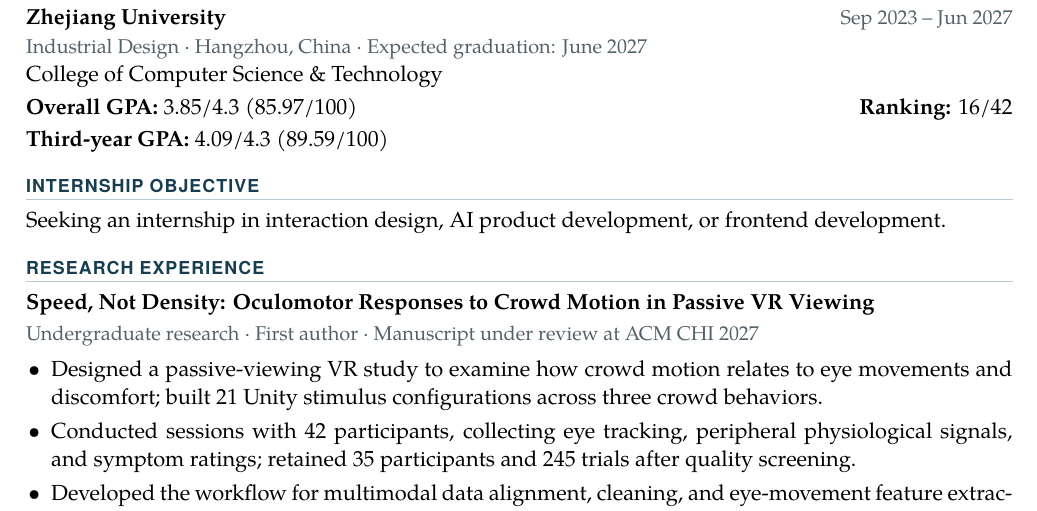
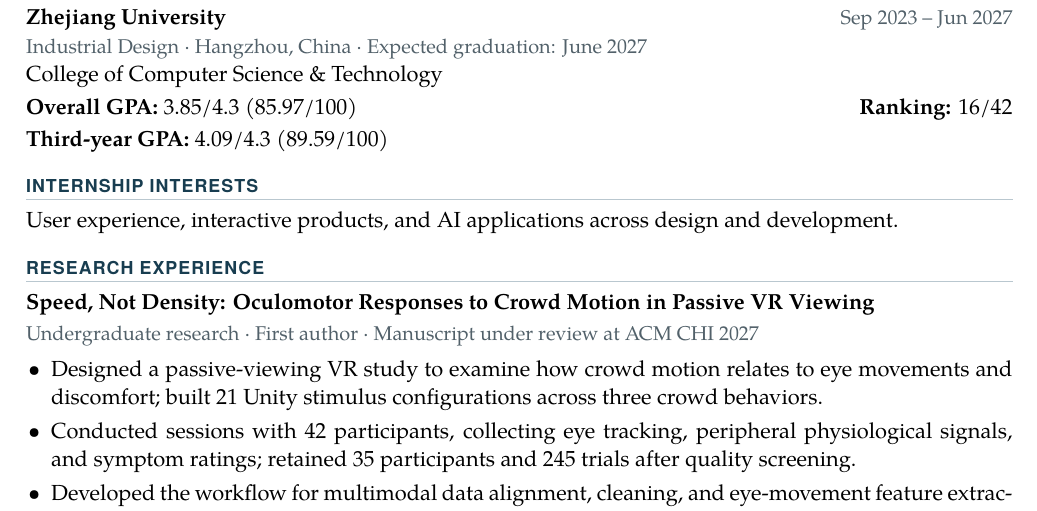
Before and after one commit to crackthedream/crackthedream.github.io, a LaTeX CV (cv/Sun_Wei_Internship_CV_LaTeX.tex): part of page 1 of 2, cut so that both start at the same text. Compiled offline with XeLaTeX; a missing font is replaced by an installed copy or a similar font.

Commit message:
Describe broad internship interests without fixed job titles

```diff
--- a/cv/Sun_Wei_Internship_CV_LaTeX.tex
+++ b/cv/Sun_Wei_Internship_CV_LaTeX.tex
@@ -77,8 +77,8 @@ College of Computer Science \& Technology\par
   \textbf{Third-year GPA:} 4.09/4.3 (89.59/100)&
 \end{tabularx}
 
-\cvsection{Internship Objective}
-Seeking an internship in interaction design, AI product development, or frontend development.
+\cvsection{Internship Interests}
+User experience, interactive products, and AI applications across design and development.
 
 \cvsection{Research Experience}
 \textbf{Speed, Not Density: Oculomotor Responses to Crowd Motion in Passive VR Viewing}\par
```
Also changed, not shown: cv/Sun_Wei_Internship_CV.pdf.
